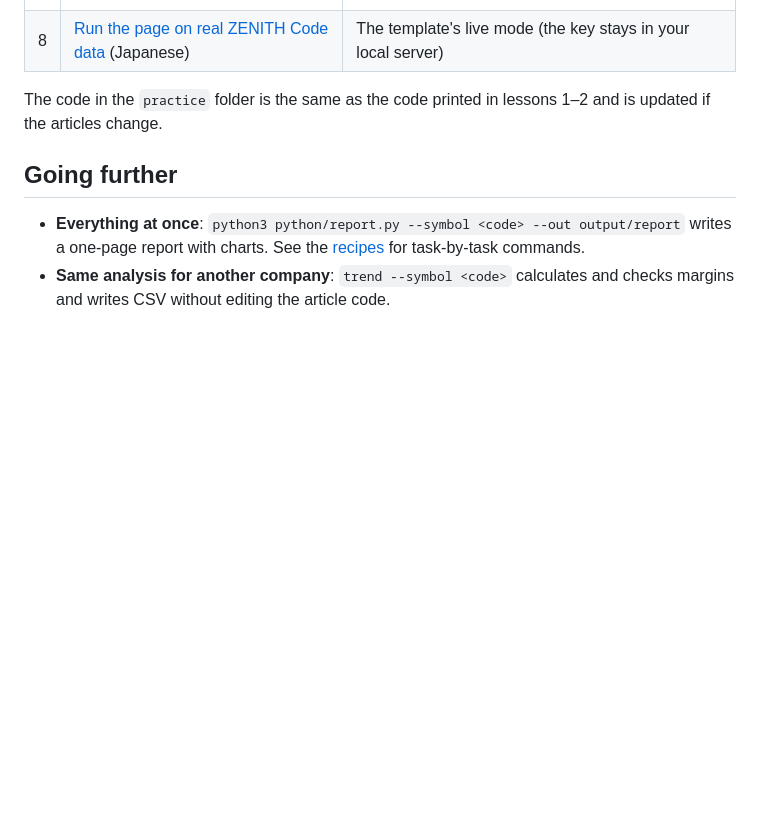
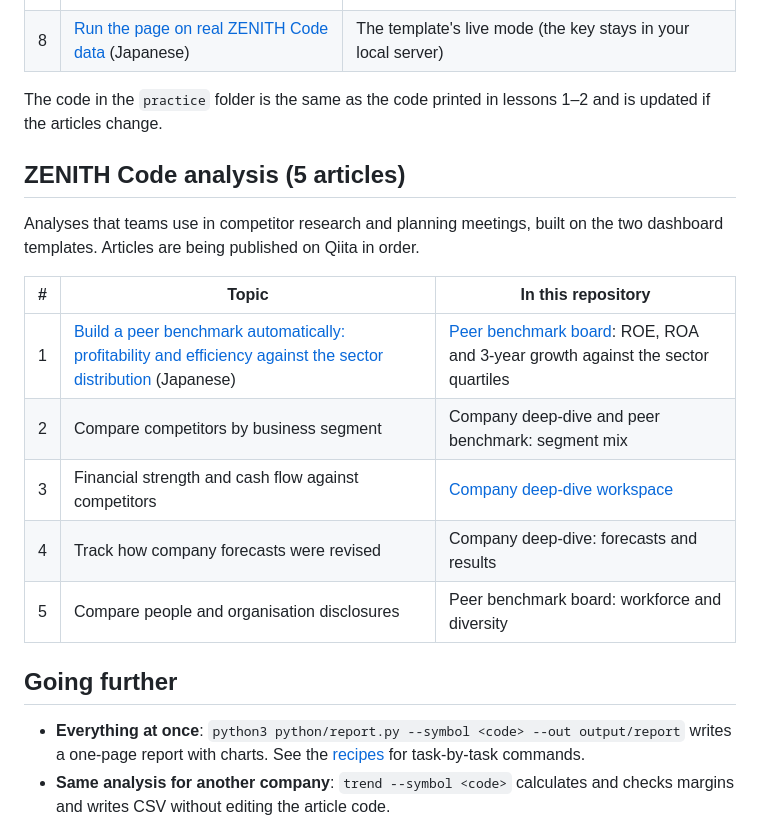
Before and after one commit to Crab-grass/zenith-code-examples, a Markdown page: docs/series.md, the part around the change. GitHub-like rendering; blank space fills up the shorter version.

```diff
--- a/docs/series.md
+++ b/docs/series.md
@@ -57,6 +57,18 @@ Build a personal company analysis page showing trends, operating margin, peer co
 
 The code in the `practice` folder is the same as the code printed in lessons 1–2 and is updated if the articles change.
 
+## ZENITH Code analysis (5 articles)
+
+Analyses that teams use in competitor research and planning meetings, built on the two dashboard templates. Articles are being published on Qiita in order.
+
+| # | Topic | In this repository |
+| --- | --- | --- |
+| 1 | [Build a peer benchmark automatically: profitability and efficiency against the sector distribution](https://qiita.com/Sohei-Taniguchi-CG/items/de733ed981cd5d21e738) (Japanese) | [Peer benchmark board](../templates/peer-benchmark/README.md): ROE, ROA and 3-year growth against the sector quartiles |
+| 2 | Compare competitors by business segment | Company deep-dive and peer benchmark: segment mix |
+| 3 | Financial strength and cash flow against competitors | [Company deep-dive workspace](../templates/company-deep-dive/README.md) |
+| 4 | Track how company forecasts were revised | Company deep-dive: forecasts and results |
+| 5 | Compare people and organisation disclosures | Peer benchmark board: workforce and diversity |
+
 ## Going further
 
 - **Everything at once**: `python3 python/report.py --symbol <code> --out output/report` writes a one-page report with charts. See the [recipes](recipes.md) for task-by-task commands.
```
Also changed, not shown: docs/series.ja.md (+12 -0 lines).
